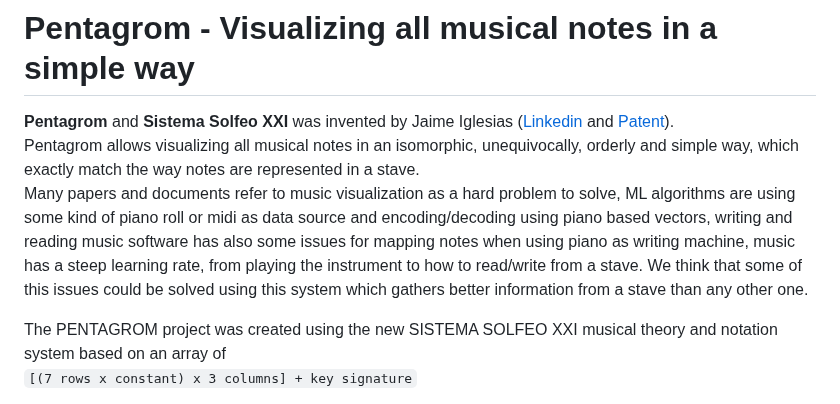
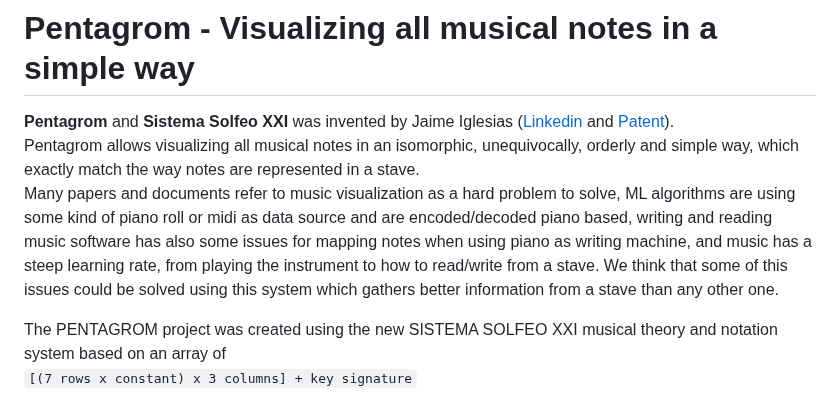
Before and after one commit to localaization/pentagrom, a Markdown page: README.md, the part around the change. Rendered like a GitHub page.

````diff
--- a/README.md
+++ b/README.md
@@ -2,7 +2,7 @@
 
 __Pentagrom__ and __Sistema Solfeo XXI__ was invented by Jaime Iglesias ([Linkedin](https://es.linkedin.com/in/jaimeiglesias/ "Linkedin Jaime Iglesias Álvaro-Gracia") and [Patent](https://patents.google.com/patent/ES2324268B2/en?assignee=jaime+iglesias&oq=jaime+iglesias)).
 Pentagrom allows visualizing all musical notes in an isomorphic, unequivocally, orderly and simple way, which exactly match the way notes are represented in a stave.
-Many papers and documents refer to music visualization as a hard problem to solve, ML algorithms are using some kind of piano roll or midi as data source and encoding/decoding using piano based vectors, writing and reading music software has also some issues for mapping notes when using piano as writing machine, music has a steep learning rate, from playing the instrument to how to read/write from a stave. We think that some of this issues could be solved using this system which gathers better information from a stave than any other one.
+Many papers and documents refer to music visualization as a hard problem to solve, ML algorithms are using some kind of piano roll or midi as data source and are encoded/decoded piano based, writing and reading music software has also some issues for mapping notes when using piano as writing machine, and music has a steep learning rate, from playing the instrument to how to read/write from a stave. We think that some of this issues could be solved using this system which gathers better information from a stave than any other one.
 
 The PENTAGROM project was created using the new SISTEMA SOLFEO XXI musical theory and notation system based on an array of
 ```[(7 rows x constant) x 3 columns] + key signature```
````
